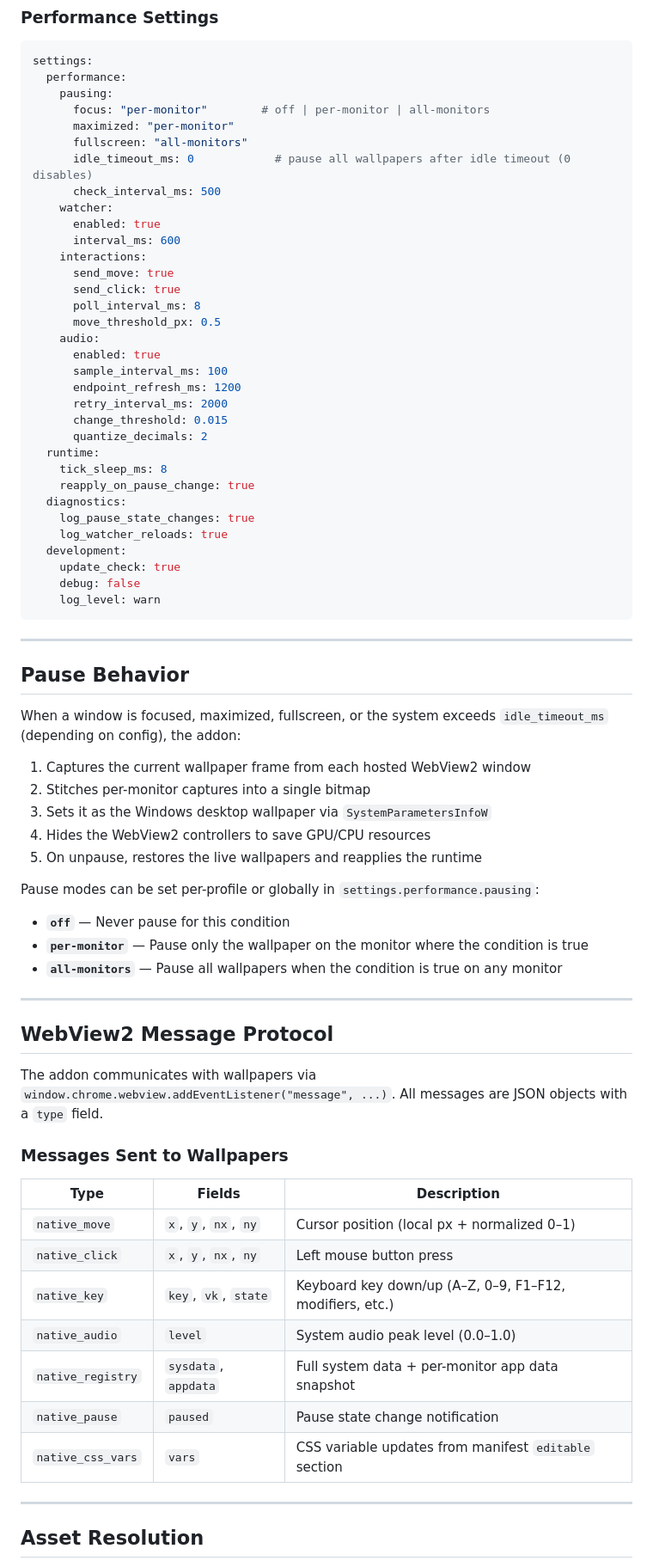
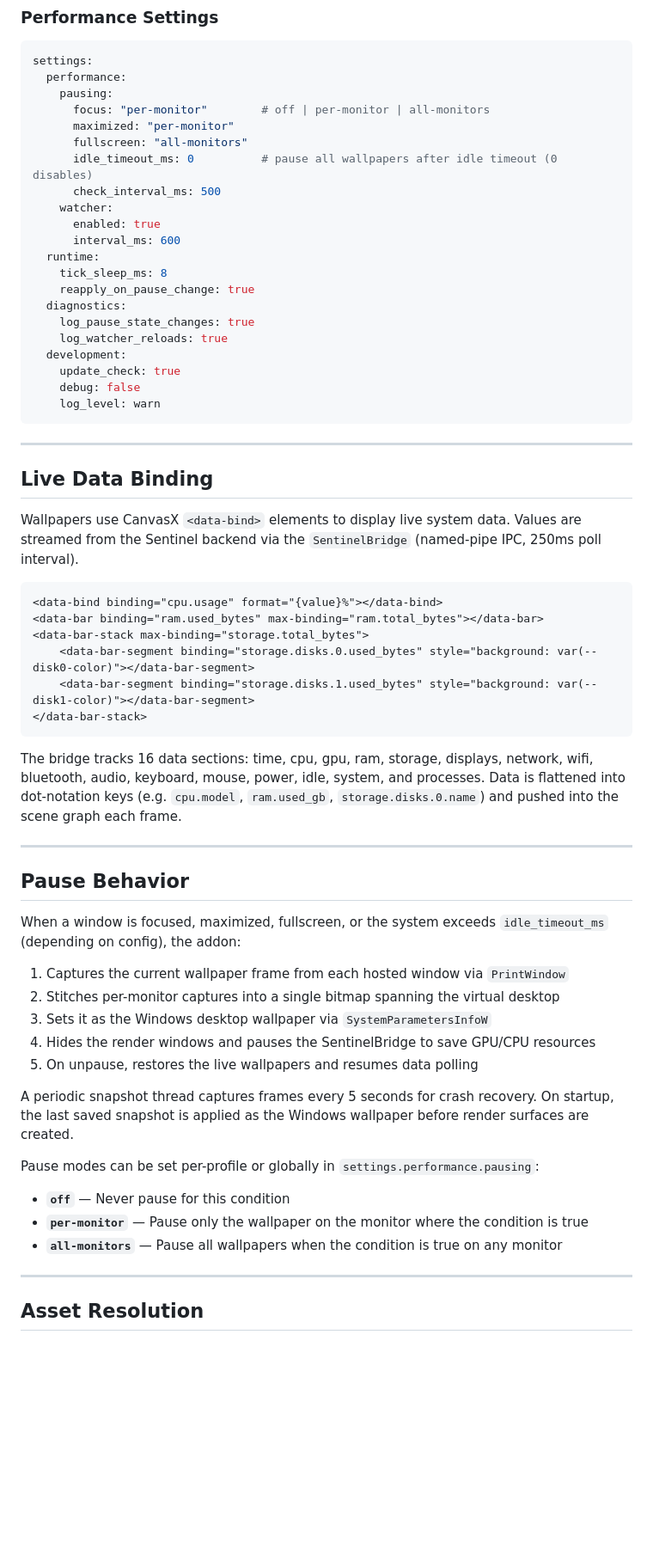
Before and after one commit to The-Ico2/sentinel-wallpaper, a Markdown page: README.md, the part around one of its changes. Shown at 86% size. GitHub-like rendering; blank space fills up the shorter version.

Commit message:
feat: Update README to reflect GPU-native rendering and enhanced wallpaper capabilities

````diff
--- a/README.md
+++ b/README.md
@@ -107,23 +132,11 @@ settings:
       focus: "per-monitor"        # off | per-monitor | all-monitors
       maximized: "per-monitor"
       fullscreen: "all-monitors"
-      idle_timeout_ms: 0            # pause all wallpapers after idle timeout (0 disables)
+      idle_timeout_ms: 0          # pause all wallpapers after idle timeout (0 disables)
       check_interval_ms: 500
     watcher:
       enabled: true
       interval_ms: 600
-    interactions:
-      send_move: true
-      send_click: true
-      poll_interval_ms: 8
-      move_threshold_px: 0.5
-    audio:
-      enabled: true
-      sample_interval_ms: 100
-      endpoint_refresh_ms: 1200
-      retry_interval_ms: 2000
-      change_threshold: 0.015
-      quantize_decimals: 2
   runtime:
     tick_sleep_ms: 8
     reapply_on_pause_change: true
@@ -138,39 +151,40 @@ settings:
 
 ---
 
+## Live Data Binding
+
+Wallpapers use CanvasX `<data-bind>` elements to display live system data. Values are streamed from the Sentinel backend via the `SentinelBridge` (named-pipe IPC, 250ms poll interval).
+
+```html
+<data-bind binding="cpu.usage" format="{value}%"></data-bind>
+<data-bar binding="ram.used_bytes" max-binding="ram.total_bytes"></data-bar>
+<data-bar-stack max-binding="storage.total_bytes">
+    <data-bar-segment binding="storage.disks.0.used_bytes" style="background: var(--disk0-color)"></data-bar-segment>
+    <data-bar-segment binding="storage.disks.1.used_bytes" style="background: var(--disk1-color)"></data-bar-segment>
+</data-bar-stack>
+```
+
+The bridge tracks 16 data sections: time, cpu, gpu, ram, storage, displays, network, wifi, bluetooth, audio, keyboard, mouse, power, idle, system, and processes. Data is flattened into dot-notation keys (e.g. `cpu.model`, `ram.used_gb`, `storage.disks.0.name`) and pushed into the scene graph each frame.
+
+---
+
 ## Pause Behavior
 
 When a window is focused, maximized, fullscreen, or the system exceeds `idle_timeout_ms` (depending on config), the addon:
 
-1. Captures the current wallpaper frame from each hosted WebView2 window
-2. Stitches per-monitor captures into a single bitmap
+1. Captures the current wallpaper frame from each hosted window via `PrintWindow`
+2. Stitches per-monitor captures into a single bitmap spanning the virtual desktop
 3. Sets it as the Windows desktop wallpaper via `SystemParametersInfoW`
-4. Hides the WebView2 controllers to save GPU/CPU resources
-5. On unpause, restores the live wallpapers and reapplies the runtime
+4. Hides the render windows and pauses the SentinelBridge to save GPU/CPU resources
+5. On unpause, restores the live wallpapers and resumes data polling
+
+A periodic snapshot thread captures frames every 5 seconds for crash recovery. On startup, the last saved snapshot is applied as the Windows wallpaper before render surfaces are created.
 
 Pause modes can be set per-profile or globally in `settings.performance.pausing`:
 
 - **`off`** — Never pause for this condition
 - **`per-monitor`** — Pause only the wallpaper on the monitor where the condition is true
 - **`all-monitors`** — Pause all wallpapers when the condition is true on any monitor
-
----
-
-## WebView2 Message Protocol
-
-The addon communicates with wallpapers via `window.chrome.webview.addEventListener("message", ...)`. All messages are JSON objects with a `type` field.
-
-### Messages Sent to Wallpapers
-
-| Type | Fields | Description |
-| ------ | -------- | ------------- |
-| `native_move` | `x`, `y`, `nx`, `ny` | Cursor position (local px + normalized 0–1) |
-| `native_click` | `x`, `y`, `nx`, `ny` | Left mouse button press |
-| `native_key` | `key`, `vk`, `state` | Keyboard key down/up (A–Z, 0–9, F1–F12, modifiers, etc.) |
-| `native_audio` | `level` | System audio peak level (0.0–1.0) |
-| `native_registry` | `sysdata`, `appdata` | Full system data + per-monitor app data snapshot |
-| `native_pause` | `paused` | Pause state change notification |
-| `native_css_vars` | `vars` | CSS variable updates from manifest `editable` section |
 
 ---
 
````
Also changed, not shown: other parts of README.md (+59 -35 lines).
